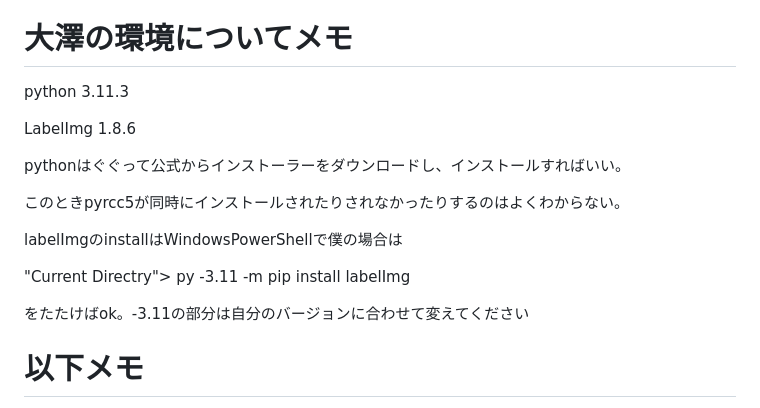
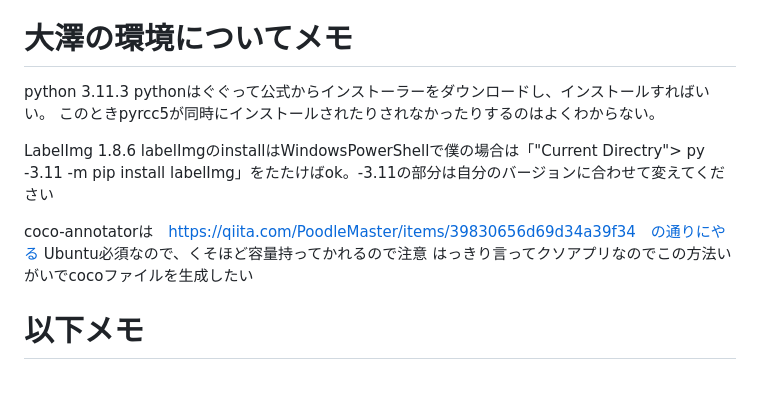
Before and after one commit to oswystk15662/Roentgen_Detectron2, a Markdown page: README.md, the part around the change. Rendered like a GitHub page; blank space fills up the shorter version.

Commit message:
add coco-annotator

```diff
--- a/README.md
+++ b/README.md
@@ -26,18 +26,15 @@ https://cumbersome-pheasant-bf1.notion.site/f1d44e4ab2c544619e4827d8fb85211c
 # 大澤の環境についてメモ
 
 python 3.11.3
+pythonはぐぐって公式からインストーラーをダウンロードし、インストールすればいい。
+このときpyrcc5が同時にインストールされたりされなかったりするのはよくわからない。
 
 LabelImg 1.8.6
+labelImgのinstallはWindowsPowerShellで僕の場合は「"Current Directry"> py -3.11 -m pip install labelImg」をたたけばok。-3.11の部分は自分のバージョンに合わせて変えてください
 
-pythonはぐぐって公式からインストーラーをダウンロードし、インストールすればいい。
-
-このときpyrcc5が同時にインストールされたりされなかったりするのはよくわからない。
-
-labelImgのinstallはWindowsPowerShellで僕の場合は
-
-"Current Directry"> py -3.11 -m pip install labelImg
-
-をたたけばok。-3.11の部分は自分のバージョンに合わせて変えてください
+coco-annotatorは　https://qiita.com/PoodleMaster/items/39830656d69d34a39f34　の通りにやる
+Ubuntu必須なので、くそほど容量持ってかれるので注意
+はっきり言ってクソアプリなのでこの方法いがいでcocoファイルを生成したい
 
 # 以下メモ
 
```
